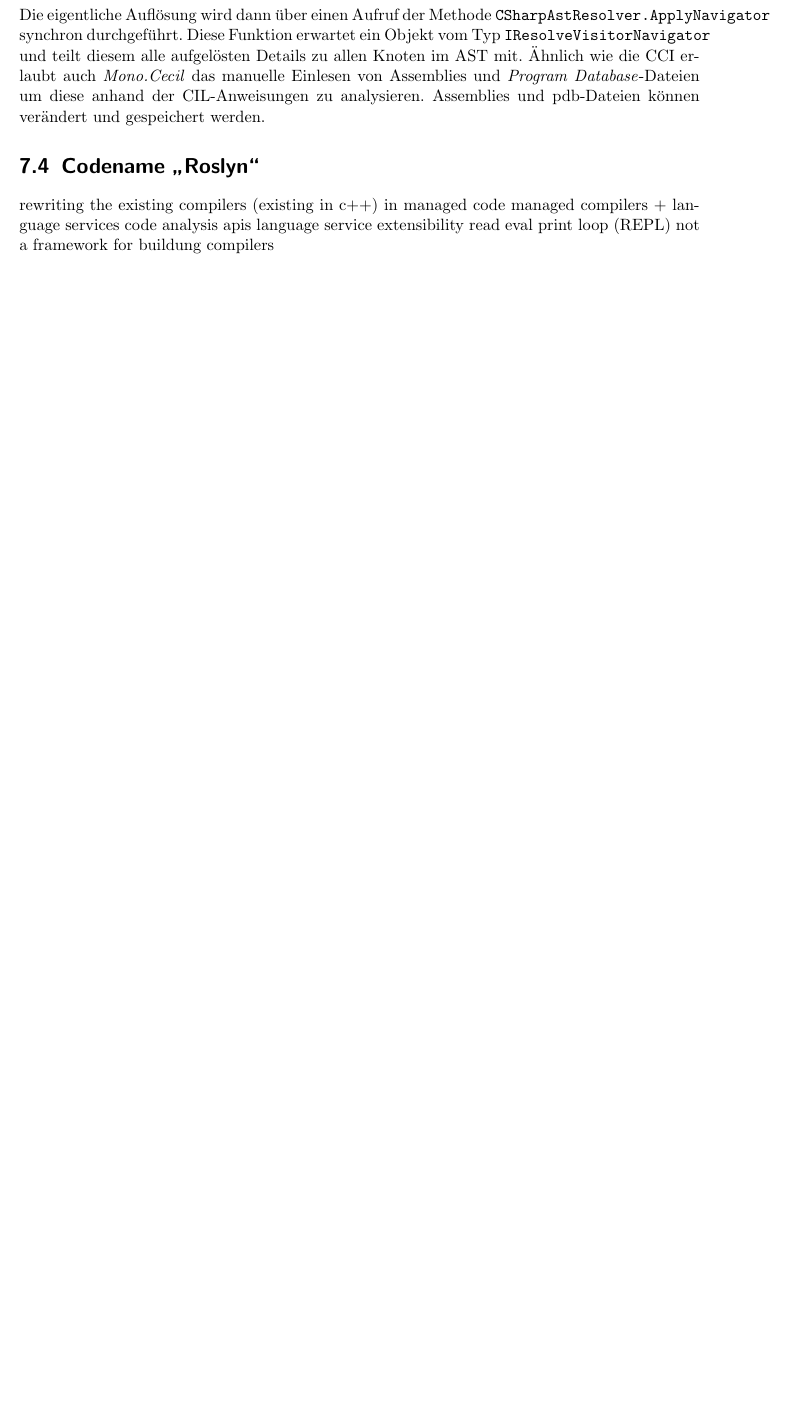
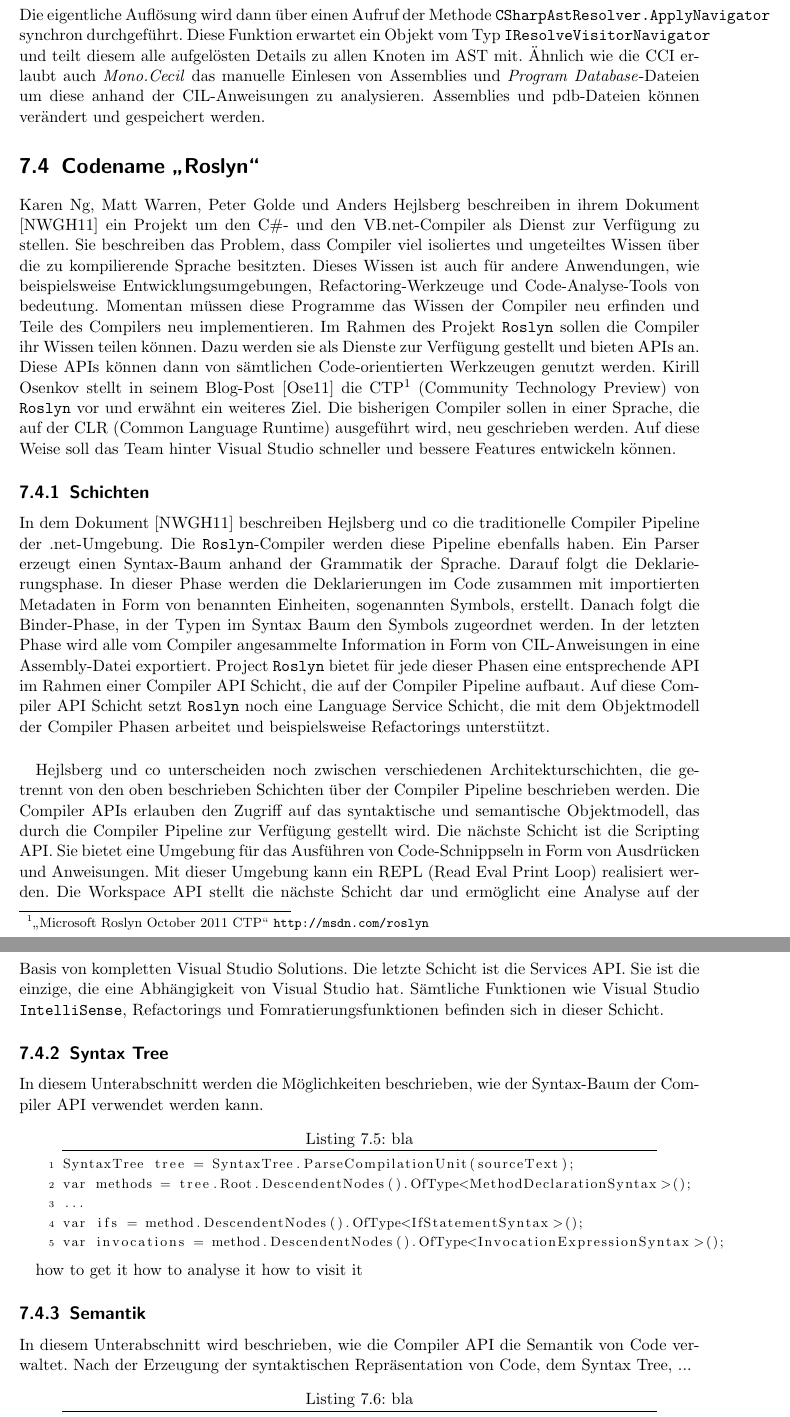
Before and after one commit to halllo/MTSS12, a LaTeX thesis (text/masterthesis.tex): part of page 44 of 52 before the commit and two parts of pages 45 and 46 of 56 after it, the two joined at a grey line, cut so that both start at the same text, the shorter picture padded with empty space. Compiled offline with pdfLaTeX; the source files are stored in an older character set and shown here as Unicode.

Commit message:
roslyn layers text

```diff
--- a/text/masterthesis.tex
+++ b/text/masterthesis.tex
@@ -736,6 +736,16 @@ CSharpAstResolver CreateResolver(CompilationUnit parsed, params Type[] types)
 Der Code orientiert sich an dem Demo Beispiel von Daniel Grunwald in dem \textit{NRefactory}-Repository \cite{NRefacRepo}. Das übergebene \texttt{CompilationUnit}-Objekt ist der Wurzelknoten eines \textit{NRefactory}-AST, der aus Quellcode-Fragment erstellt wurde. Dieser AST wird für die Typ-Zuordnung vorbereitet und gemeinsam mit allen anderen Assemblies, die für die Auflösung von externen Typen verwendet werden sollen, in Form eines \texttt{CSharpProjectContent}-Objekts zusammengefasst. Um diese Assemblies zu finden, wird jede durch einen in ihr enthaltenen, nicht weiter relevanten Typ identifiziert. Für die Erzeugung des \texttt{CSharpAstResolver}-Objekts, wird der unvorbereitete AST, der vorbereitete AST und das Kompilat des \texttt{CSharpProjectContent}-Objekts übergeben. Die eigentliche Auflösung wird dann über einen Aufruf der Methode \texttt{CSharpAstResolver.ApplyNavigator} synchron durchgeführt. Diese Funktion erwartet ein Objekt vom Typ \texttt{IResolveVisitorNavigator} und teilt diesem alle aufgelösten Details zu allen Knoten im AST mit. Ähnlich wie die CCI erlaubt auch \textit{Mono.Cecil} das manuelle Einlesen von Assemblies und \textit{Program Database}-Dateien um diese anhand der CIL-Anweisungen zu analysieren. Assemblies und pdb-Dateien können verändert und gespeichert werden.
 
 
+\section{Codename "`Roslyn"'}
+Karen Ng, Matt Warren, Peter Golde und Anders Hejlsberg beschreiben in ihrem Dokument \cite{RoslynOverview} ein Projekt um den C$\#$- und den VB.net-Compiler als Dienst zur Verfügung zu stellen. Sie beschreiben das Problem, dass Compiler viel isoliertes und ungeteiltes Wissen über die zu kompilierende Sprache besitzten. Dieses Wissen ist auch für andere Anwendungen, wie beispielsweise Entwicklungsumgebungen, Refactoring-Werkzeuge und Code-Analyse-Tools von bedeutung. Momentan müssen diese Programme das Wissen der Compiler neu erfinden und Teile des Compilers neu implementieren. Im Rahmen des Projekt \texttt{Roslyn} sollen die Compiler ihr Wissen teilen können. Dazu werden sie als Dienste zur Verfügung gestellt und bieten APIs an. Diese APIs können dann von sämtlichen Code-orientierten Werkzeugen genutzt werden. Kirill Osenkov stellt in seinem Blog-Post \cite{RoslynCTPIntro} die CTP\footnote[1]{"`Microsoft Roslyn October 2011 CTP"' \url{http://msdn.com/roslyn}} (Community Technology Preview) von \texttt{Roslyn} vor und erwähnt ein weiteres Ziel. Die bisherigen Compiler sollen in einer Sprache, die auf der CLR (Common Language Runtime) ausgeführt wird, neu geschrieben werden. Auf diese Weise soll das Team hinter Visual Studio schneller und bessere Features entwickeln können.
+
+\subsection{Schichten}
+In dem Dokument \cite{RoslynOverview} beschreiben Hejlsberg und co die traditionelle Compiler Pipeline der .net-Umgebung. Die \texttt{Roslyn}-Compiler werden diese Pipeline ebenfalls haben. Ein Parser erzeugt einen Syntax-Baum anhand der Grammatik der Sprache. Darauf folgt die Deklarierungsphase. In dieser Phase werden die Deklarierungen im Code zusammen mit importierten Metadaten in Form von benannten Einheiten, sogenannten Symbols, erstellt. Danach folgt die Binder-Phase, in der Typen im Syntax Baum den Symbols zugeordnet werden. In der letzten Phase wird alle vom Compiler angesammelte Information in Form von CIL-Anweisungen in eine Assembly-Datei exportiert. Project \texttt{Roslyn} bietet für jede dieser Phasen eine entsprechende API im Rahmen einer Compiler API Schicht, die auf der Compiler Pipeline aufbaut. Auf diese Compiler API Schicht setzt \texttt{Roslyn} noch eine Language Service Schicht, die mit dem Objektmodell der Compiler Phasen arbeitet und beispielsweise Refactorings unterstützt.
+\paragraph{}
+Hejlsberg und co unterscheiden noch zwischen verschiedenen Architekturschichten, die getrennt von den oben beschrieben Schichten über der Compiler Pipeline beschrieben werden. Die Compiler APIs erlauben den Zugriff auf das syntaktische und semantische Objektmodell, das durch die Compiler Pipeline zur Verfügung gestellt wird. Die nächste Schicht ist die Scripting API. Sie bietet eine Umgebung für das Ausführen von Code-Schnippseln in Form von Ausdrücken und Anweisungen. Mit dieser Umgebung kann ein REPL (Read Eval Print Loop) realisiert werden. Die Workspace API stellt die nächste Schicht dar und ermöglicht eine Analyse auf der Basis von kompletten Visual Studio Solutions. Die letzte Schicht ist die Services API. Sie ist die einzige, die eine Abhängigkeit von Visual Studio hat. Sämtliche Funktionen wie Visual Studio \texttt{IntelliSense}, Refactorings und Fomratierungsfunktionen befinden sich in dieser Schicht.
+
+\subsection{Syntax Tree}
+In diesem Unterabschnitt werden die Möglichkeiten beschrieben, wie der Syntax-Baum der Compiler API verwendet werden kann.
 
 
 
@@ -752,11 +762,26 @@ Der Code orientiert sich an dem Demo Beispiel von Daniel Grunwald in dem \textit
 
 
 
-\section{Codename "`Roslyn"'}
 
-rewriting the existing compilers (existing in c++) in managed code
-managed compilers + language services
-code analysis apis
-language service extensibility
-read eval print loop (REPL)
-not a framework for buildung compilers
+
+
+
+
+\begin{lstlisting}[caption={bla},label={listing:bla1}]
+SyntaxTree tree = SyntaxTree.ParseCompilationUnit(sourceText);
+var methods = tree.Root.DescendentNodes().OfType<MethodDeclarationSyntax>();
+...
+var ifs = method.DescendentNodes().OfType<IfStatementSyntax>();
+var invocations = method.DescendentNodes().OfType<InvocationExpressionSyntax>();
+\end{lstlisting}
+
+
+how to get it
+how to analyse it
+how to visit it
+
+\subsection{Semantik}
+In diesem Unterabschnitt wird beschrieben, wie die Compiler API die Semantik von Code verwaltet. Nach der Erzeugung der syntaktischen Repräsentation von Code, dem Syntax Tree, ...
+
+\begin{lstlisting}[caption={bla},label={listing:bla2}]
+Compilation compilation = Compilation.Create(name)
```
Also changed, not shown: text/masterthesis.bib (+20 -0 lines), text/masterthesis.tex (33 more changed lines), 1 other file.
